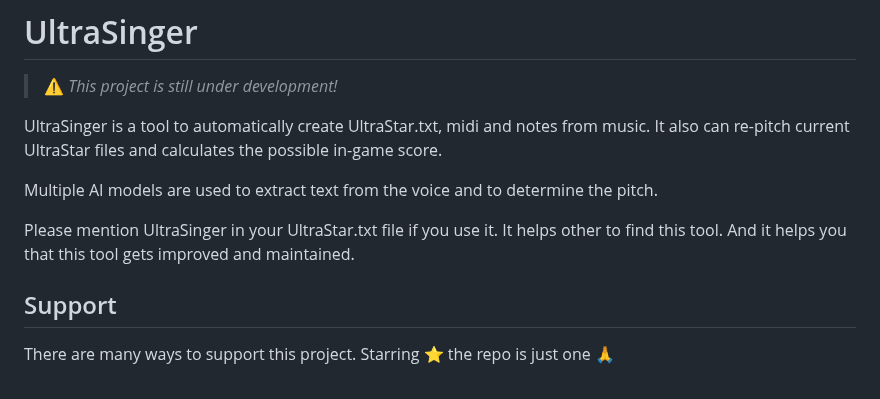
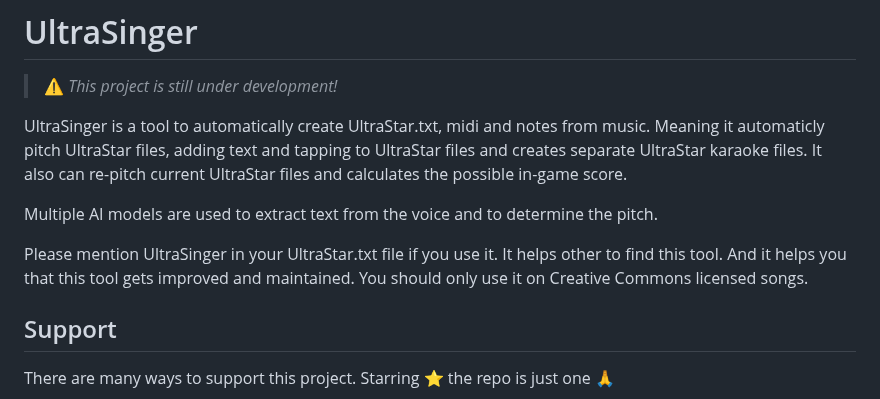
Before and after one commit to rakuri255/UltraSinger, a Markdown page: README.md, the part around the change. Rendered like a GitHub page.

```diff
--- a/README.md
+++ b/README.md
@@ -5,12 +5,14 @@
 > ⚠️ _This project is still under development!_
 
 UltraSinger is a tool to automatically create UltraStar.txt, midi and notes from music.
+Meaning it automaticly pitch UltraStar files, adding text and tapping to UltraStar files and creates separate UltraStar karaoke files.
 It also can re-pitch current UltraStar files and calculates the possible in-game score.
 
 Multiple AI models are used to extract text from the voice and to determine the pitch.
 
 Please mention UltraSinger in your UltraStar.txt file if you use it. It helps other to find this tool.
 And it helps you that this tool gets improved and maintained.
+You should only use it on Creative Commons licensed songs.
 
 ## Support
 There are many ways to support this project. Starring ⭐️ the repo is just one 🙏
```
